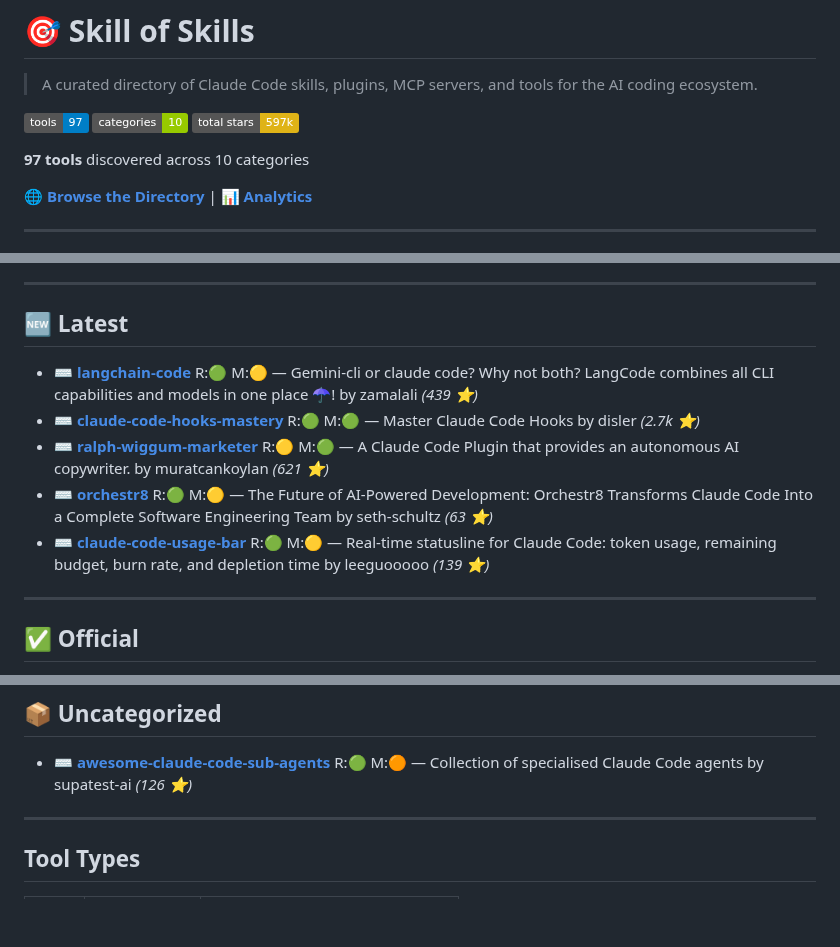
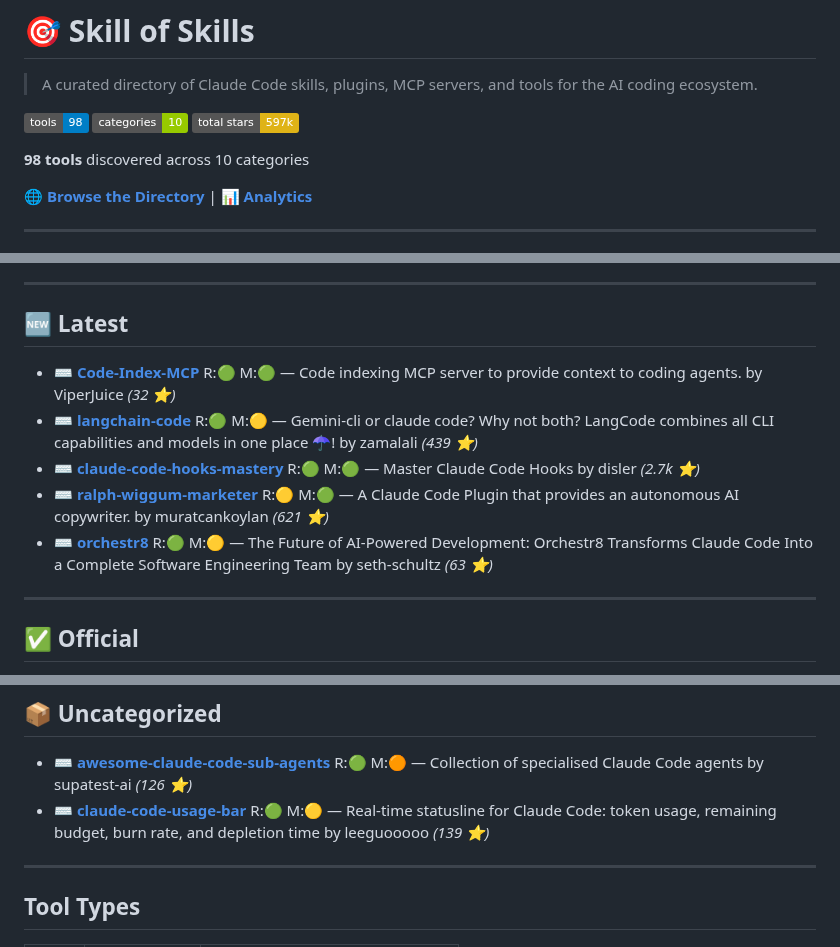
Before and after one commit to the911fund/skill-of-skills, a Markdown page: README.md, 3 parts joined by grey strips. Rendered like a GitHub page; badges without logos; blank space fills up the shorter version.

Commit message:
Auto-update README.md with latest skills data

```diff
--- a/README.md
+++ b/README.md
@@ -2,11 +2,11 @@
 
 > A curated directory of Claude Code skills, plugins, MCP servers, and tools for the AI coding ecosystem.
 
-[![Tools](https://img.shields.io/badge/tools-97-blue)](https://github.com/the911fund/skill-of-skills)
+[![Tools](https://img.shields.io/badge/tools-98-blue)](https://github.com/the911fund/skill-of-skills)
 [![Categories](https://img.shields.io/badge/categories-10-green)](https://github.com/the911fund/skill-of-skills)
 [![Stars](https://img.shields.io/badge/total_stars-597k-yellow)](https://github.com/the911fund/skill-of-skills)
 
-**97 tools** discovered across 10 categories
+**98 tools** discovered across 10 categories
 
 🌐 **[Browse the Directory](https://skills.911fund.io)** | 📊 **[Analytics](https://skills.911fund.io/analytics)**
 
@@ -31,11 +31,11 @@
 
 ## 🆕 Latest
 
+- ⌨️ **[Code-Index-MCP](https://github.com/ViperJuice/Code-Index-MCP)** R:🟢 M:🟢 — Code indexing MCP server to provide context to coding agents. by ViperJuice *(32 ⭐)*
 - ⌨️ **[langchain-code](https://github.com/zamalali/langchain-code)** R:🟢 M:🟡 — Gemini-cli or claude code? Why not both? LangCode combines all CLI capabilities and models in one place ☂️! by zamalali *(439 ⭐)*
 - ⌨️ **[claude-code-hooks-mastery](https://github.com/disler/claude-code-hooks-mastery)** R:🟢 M:🟢 — Master Claude Code Hooks by disler *(2.7k ⭐)*
 - ⌨️ **[ralph-wiggum-marketer](https://github.com/muratcankoylan/ralph-wiggum-marketer)** R:🟡 M:🟢 — A Claude Code Plugin that provides an autonomous AI copywriter. by muratcankoylan *(621 ⭐)*
 - ⌨️ **[orchestr8](https://github.com/seth-schultz/orchestr8)** R:🟢 M:🟡 — The Future of AI-Powered Development: Orchestr8 Transforms Claude Code Into a Complete Software Engineering Team by seth-schultz *(63 ⭐)*
-- ⌨️ **[claude-code-usage-bar](https://github.com/leeguooooo/claude-code-usage-bar)** R:🟢 M:🟡 — Real‑time statusline for Claude Code: token usage, remaining budget, burn rate, and depletion time by leeguooooo *(139 ⭐)*
 
 ---
 
@@ -160,6 +160,7 @@
 ## 📦 Uncategorized
 
 - ⌨️ **[awesome-claude-code-sub-agents](https://github.com/supatest-ai/awesome-claude-code-sub-agents)** R:🟢 M:🟠 — Collection of specialised Claude Code agents by supatest-ai *(126 ⭐)*
+- ⌨️ **[claude-code-usage-bar](https://github.com/leeguooooo/claude-code-usage-bar)** R:🟢 M:🟡 — Real‑time statusline for Claude Code: token usage, remaining budget, burn rate, and depletion time by leeguooooo *(139 ⭐)*
 
 ---
 
```
